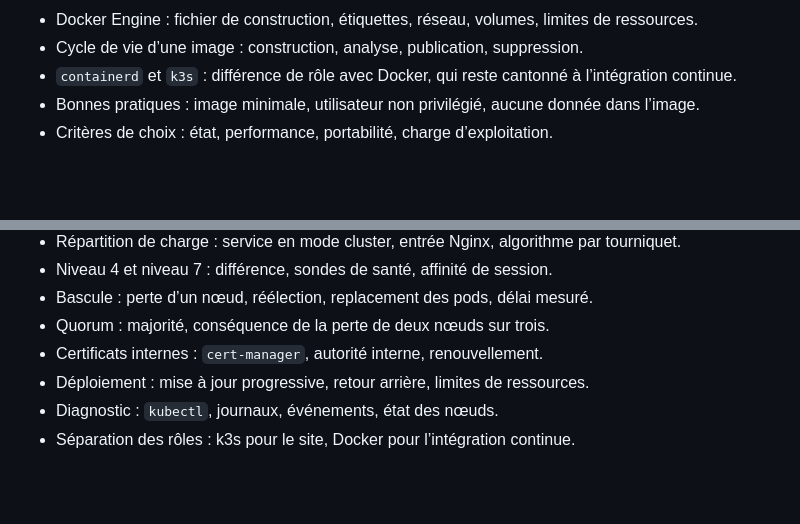
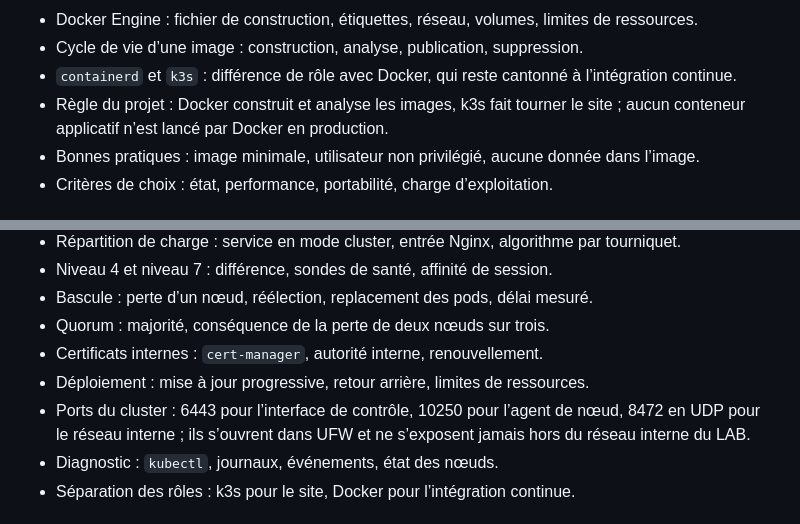
Before and after one commit to yugmerabtene/projet-etudes-b3-src-26-27, a Markdown page: ROADMAP.md, 2 parts joined by grey strips. Rendered like a GitHub page; blank space fills up the shorter version.

Commit message:
Precision sur les ports du cluster et les roles Docker

```diff
--- a/ROADMAP.md
+++ b/ROADMAP.md
@@ -170,6 +170,7 @@ ni se prouver. Le tableau ci-dessous en identifie treize.
 - Docker Engine : fichier de construction, étiquettes, réseau, volumes, limites de ressources.
 - Cycle de vie d’une image : construction, analyse, publication, suppression.
 - `containerd` et `k3s` : différence de rôle avec Docker, qui reste cantonné à l’intégration continue.
+- Règle du projet : Docker construit et analyse les images, k3s fait tourner le site ; aucun conteneur applicatif n’est lancé par Docker en production.
 - Bonnes pratiques : image minimale, utilisateur non privilégié, aucune donnée dans l’image.
 - Critères de choix : état, performance, portabilité, charge d’exploitation.
 
@@ -340,6 +341,7 @@ ni se prouver. Le tableau ci-dessous en identifie treize.
 - Quorum : majorité, conséquence de la perte de deux nœuds sur trois.
 - Certificats internes : `cert-manager`, autorité interne, renouvellement.
 - Déploiement : mise à jour progressive, retour arrière, limites de ressources.
+- Ports du cluster : 6443 pour l’interface de contrôle, 10250 pour l’agent de nœud, 8472 en UDP pour le réseau interne ; ils s’ouvrent dans UFW et ne s’exposent jamais hors du réseau interne du LAB.
 - Diagnostic : `kubectl`, journaux, événements, état des nœuds.
 - Séparation des rôles : k3s pour le site, Docker pour l’intégration continue.
 
```
